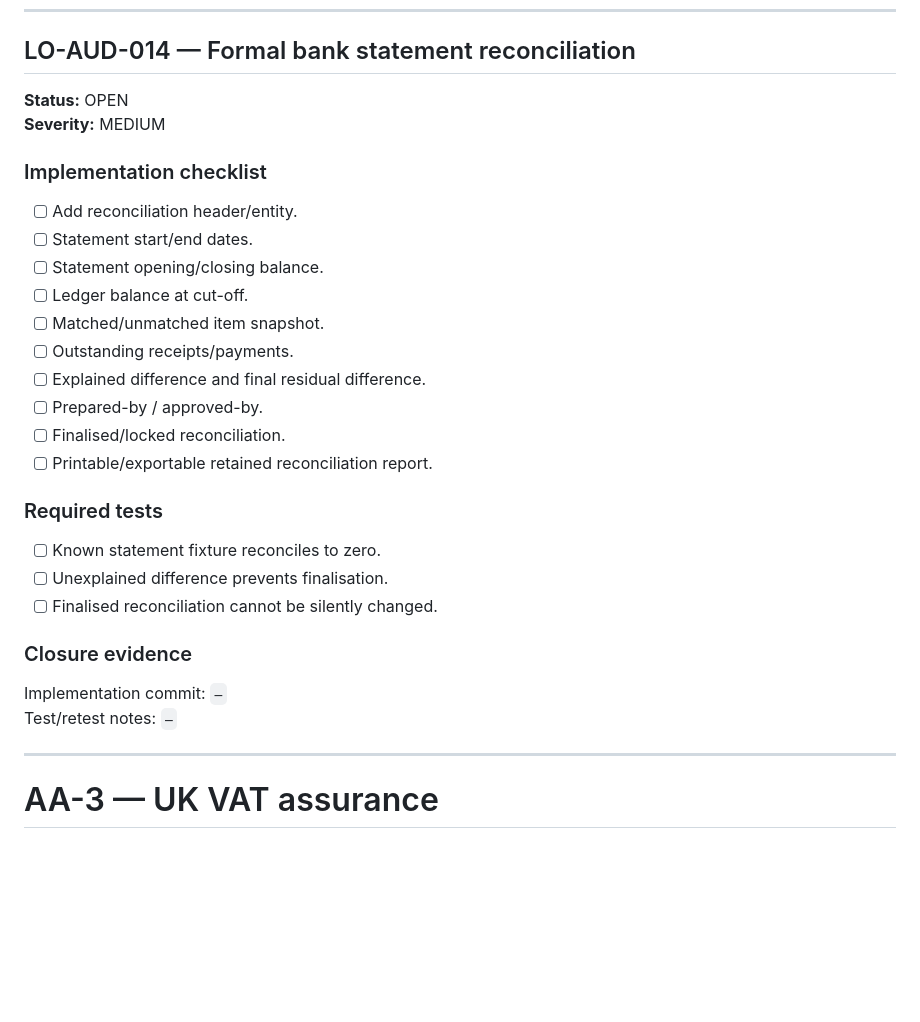
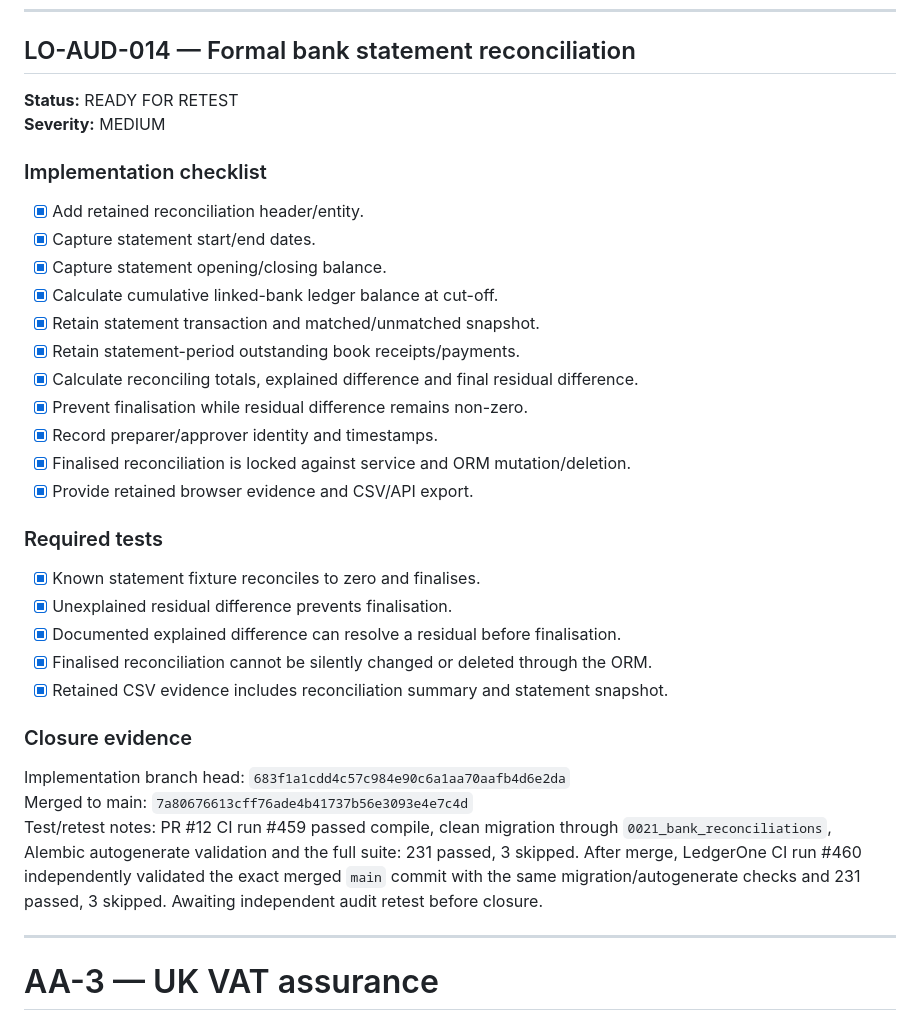
Before and after one commit to zageabb/LedgerOne, a Markdown page: audit_assurance/2026-09-15-accounting-practice-review/ACTION_REGISTER.md, the part around one of its changes. Drawn GitHub-style; blank space fills up the shorter version.

Commit message:
Record LO-AUD-014 implementation evidence

```diff
--- a/audit_assurance/2026-09-15-accounting-practice-review/ACTION_REGISTER.md
+++ b/audit_assurance/2026-09-15-accounting-practice-review/ACTION_REGISTER.md
@@ -392,32 +392,36 @@ Test/retest notes: PR #11 CI run #453 passed compile, clean migration through `0
 
 ## LO-AUD-014 — Formal bank statement reconciliation
 
-**Status:** OPEN
+**Status:** READY FOR RETEST
 **Severity:** MEDIUM
 
 ### Implementation checklist
 
-- [ ] Add reconciliation header/entity.
-- [ ] Statement start/end dates.
-- [ ] Statement opening/closing balance.
-- [ ] Ledger balance at cut-off.
-- [ ] Matched/unmatched item snapshot.
-- [ ] Outstanding receipts/payments.
-- [ ] Explained difference and final residual difference.
-- [ ] Prepared-by / approved-by.
-- [ ] Finalised/locked reconciliation.
-- [ ] Printable/exportable retained reconciliation report.
+- [x] Add retained reconciliation header/entity.
+- [x] Capture statement start/end dates.
+- [x] Capture statement opening/closing balance.
+- [x] Calculate cumulative linked-bank ledger balance at cut-off.
+- [x] Retain statement transaction and matched/unmatched snapshot.
+- [x] Retain statement-period outstanding book receipts/payments.
+- [x] Calculate reconciling totals, explained difference and final residual difference.
+- [x] Prevent finalisation while residual difference remains non-zero.
+- [x] Record preparer/approver identity and timestamps.
+- [x] Finalised reconciliation is locked against service and ORM mutation/deletion.
+- [x] Provide retained browser evidence and CSV/API export.
 
 ### Required tests
 
-- [ ] Known statement fixture reconciles to zero.
-- [ ] Unexplained difference prevents finalisation.
-- [ ] Finalised reconciliation cannot be silently changed.
+- [x] Known statement fixture reconciles to zero and finalises.
+- [x] Unexplained residual difference prevents finalisation.
+- [x] Documented explained difference can resolve a residual before finalisation.
+- [x] Finalised reconciliation cannot be silently changed or deleted through the ORM.
+- [x] Retained CSV evidence includes reconciliation summary and statement snapshot.
 
 ### Closure evidence
 
-Implementation commit: `—`
-Test/retest notes: `—`
+Implementation branch head: `683f1a1cdd4c57c984e90c6a1aa70aafb4d6e2da`
+Merged to main: `7a80676613cff76ade4b41737b56e3093e4e7c4d`
+Test/retest notes: PR #12 CI run #459 passed compile, clean migration through `0021_bank_reconciliations`, Alembic autogenerate validation and the full suite: 231 passed, 3 skipped. After merge, LedgerOne CI run #460 independently validated the exact merged `main` commit with the same migration/autogenerate checks and 231 passed, 3 skipped. Awaiting independent audit retest before closure.
 
 ---
 
```
Also changed, not shown: other parts of audit_assurance/2026-09-15-accounting-practice-review/ACTION_REGISTER.md (+1 -0 lines).
